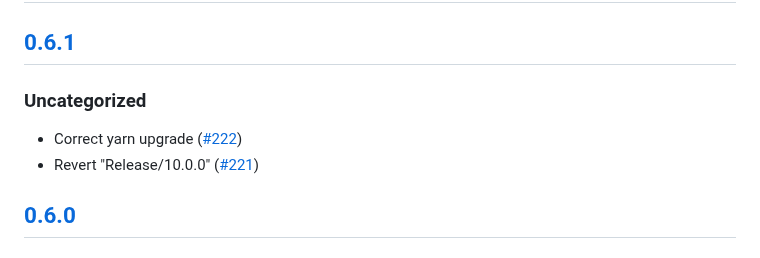
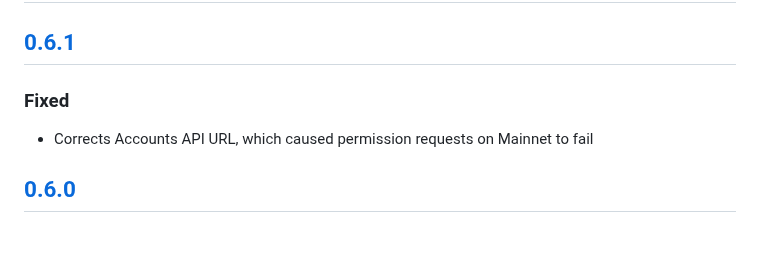
Before and after one commit to MetaMask/snap-7715-permissions, a Markdown page: packages/gator-permissions-snap/CHANGELOG.md, the part around the change. GitHub-like rendering.

Commit message:
Update changelog

```diff
--- a/packages/gator-permissions-snap/CHANGELOG.md
+++ b/packages/gator-permissions-snap/CHANGELOG.md
@@ -9,10 +9,9 @@ and this project adheres to [Semantic Versioning](https://semver.org/spec/v2.0.0
 
 ## [0.6.1]
 
-### Uncategorized
+### Fixed
 
-- Correct yarn upgrade ([#222](https://github.com/MetaMask/snap-7715-permissions/pull/222))
-- Revert "Release/10.0.0" ([#221](https://github.com/MetaMask/snap-7715-permissions/pull/221))
+- Corrects Accounts API URL, which caused permission requests on Mainnet to fail
 
 ## [0.6.0]
 
```
